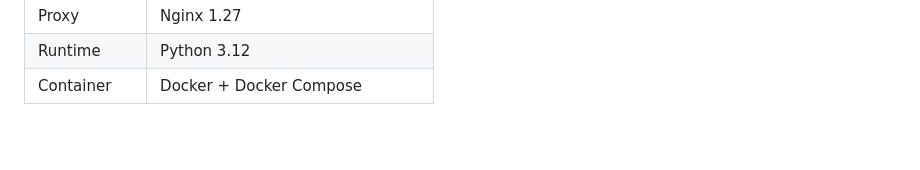
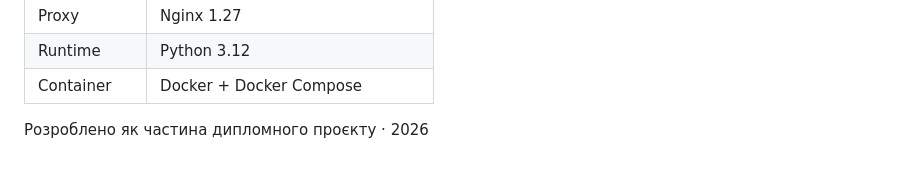
Before and after one commit to StelSuy/diplom_v2, a Markdown page: README.md, the part around the change. Drawn GitHub-style; blank space fills up the shorter version.

```diff
--- a/README.md
+++ b/README.md
@@ -311,3 +311,10 @@ docker/
 | Proxy | Nginx 1.27 |
 | Runtime | Python 3.12 |
 | Container | Docker + Docker Compose |
+
+
+
+
+
+
+Розроблено як частина дипломного проєкту · 2026
```
